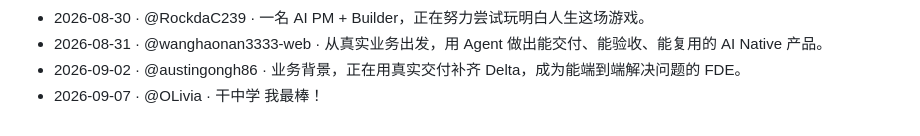
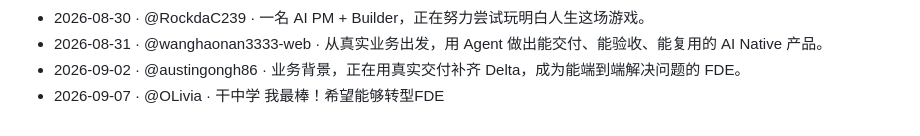
Before and after one commit to HA7CH/ha7ch-school, a Markdown page: WALL.md, the part around the change. GitHub-like rendering.

```diff
--- a/WALL.md
+++ b/WALL.md
@@ -34,4 +34,4 @@
 - 2026-08-30 · @RockdaC239 · 一名 AI PM + Builder，正在努力尝试玩明白人生这场游戏。
 - 2026-08-31 · @wanghaonan3333-web · 从真实业务出发，用 Agent 做出能交付、能验收、能复用的 AI Native 产品。
 - 2026-09-02 · @austingongh86 · 业务背景，正在用真实交付补齐 Delta，成为能端到端解决问题的 FDE。
-- 2026-09-07 · @OLivia · 干中学 我最棒！
+- 2026-09-07 · @OLivia · 干中学 我最棒！希望能够转型FDE
```
